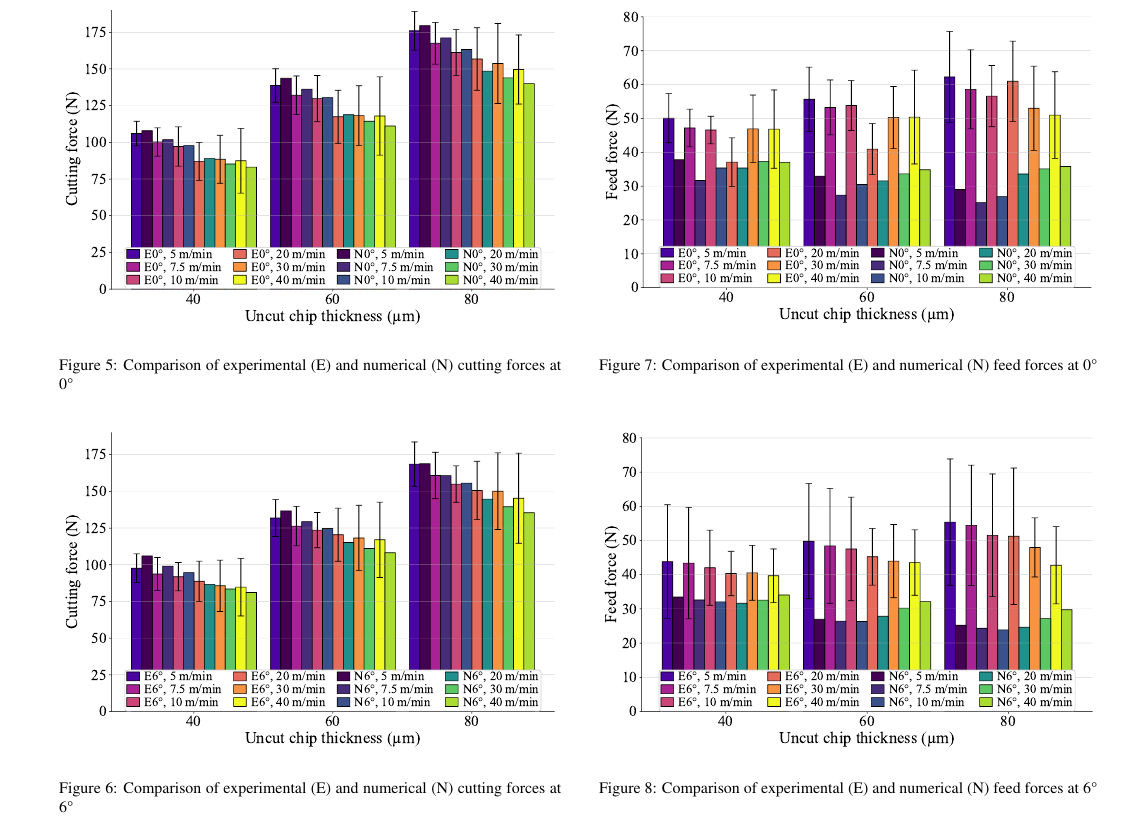
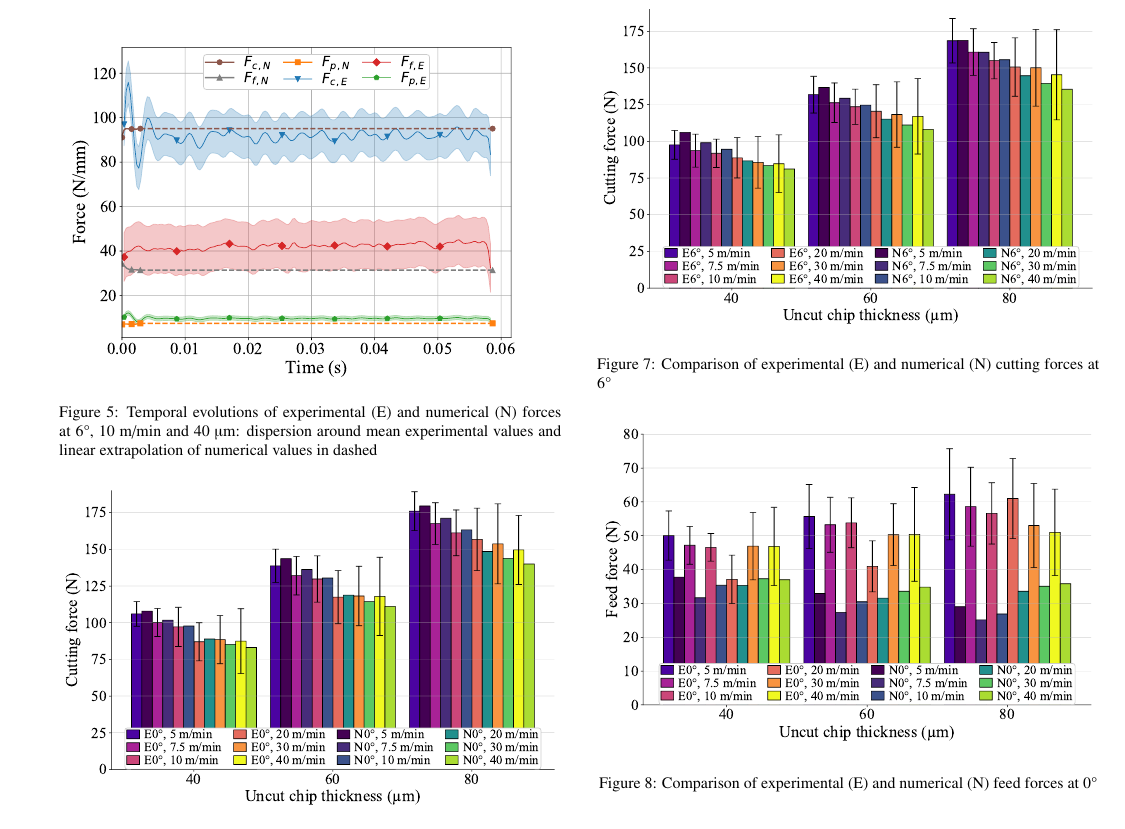
Before and after one commit to pantale/CIRP-2022-paper, a LaTeX paper (Article.tex): part of page 4 of 6, cut so that both start at the same text. Compiled offline with pdfLaTeX.

Commit message:
New figure + introduction in tex file
Introduction of a figure showing temporal evolutions of the forces. It is included in the tex file, but the corresponding text still needs to be written.

```diff
--- a/Article.tex
+++ b/Article.tex
@@ -241,6 +241,13 @@ Experimental and numerical forces are filtered with a second-order low-pass Bess
 
 \begin{figure}[h]
 \centering
+\includegraphics[width=\columnwidth]{Figures/ExpNum_Forces_v10_40µ_6}
+\caption{Temporal evolutions of experimental (E) and numerical (N) forces at 6°, 10 m/min and 40 \textmu{}m: dispersion around mean experimental values and linear extrapolation of numerical values in dashed}
+\label{ExpNum_Forces_v10_40µ_6}
+\end{figure}
+
+\begin{figure}[h]
+\centering
 \includegraphics[width=\columnwidth]{Figures/Fx_0}
 \caption{Comparison of experimental (E) and numerical (N) cutting forces at 0°}
 \label{Fx_0}
```
Also changed, not shown: Figures/ExpNum_Forces_v10_40µ_6.pdf (added).
